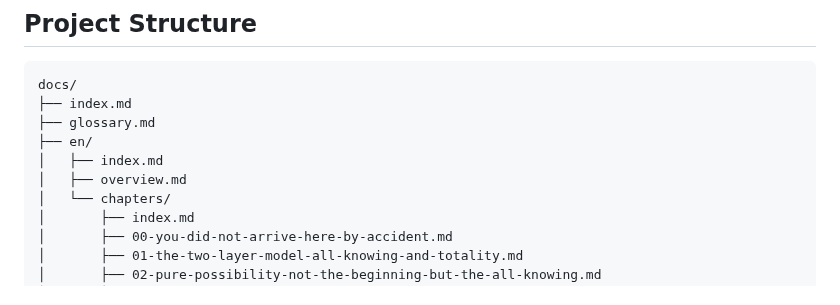
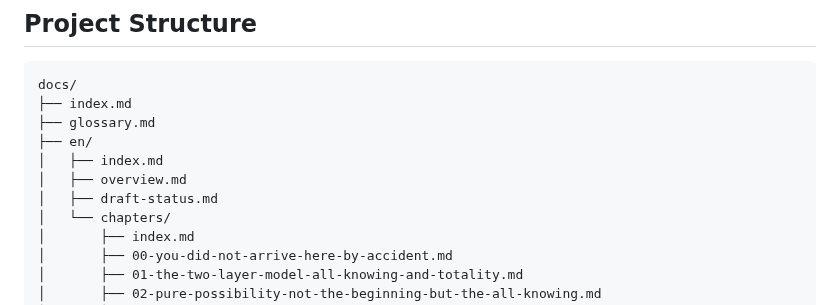
Before and after one commit to Zeno62/field-of-possibility, a Markdown page: README.md, the part around one of its changes. Drawn GitHub-style.

Commit message:
Update README project structure

```diff
--- a/README.md
+++ b/README.md
@@ -180,6 +180,7 @@ docs/
 ├── en/
 │   ├── index.md
 │   ├── overview.md
+│   ├── draft-status.md
 │   └── chapters/
 │       ├── index.md
 │       ├── 00-you-did-not-arrive-here-by-accident.md
```
Also changed, not shown: other parts of README.md (+0 -1 lines).
